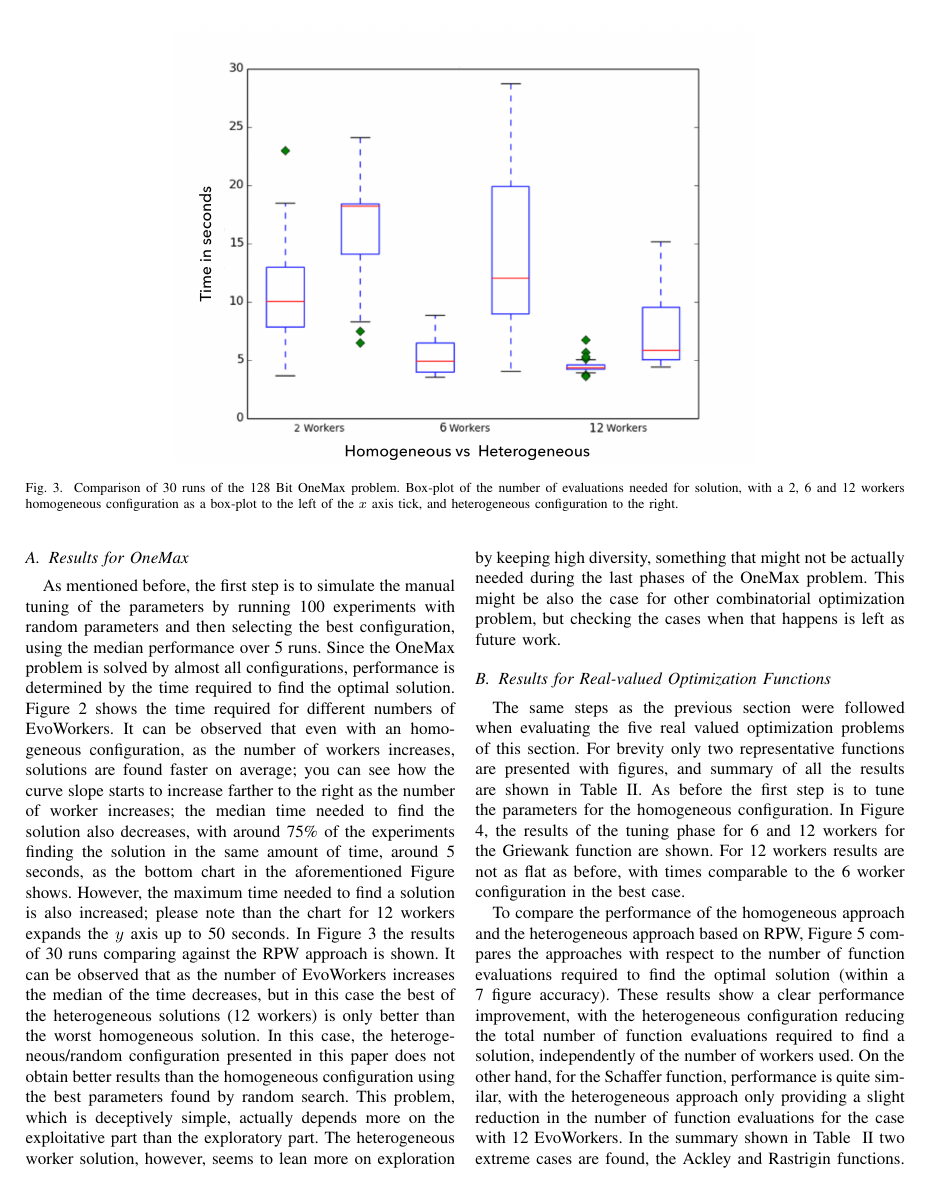
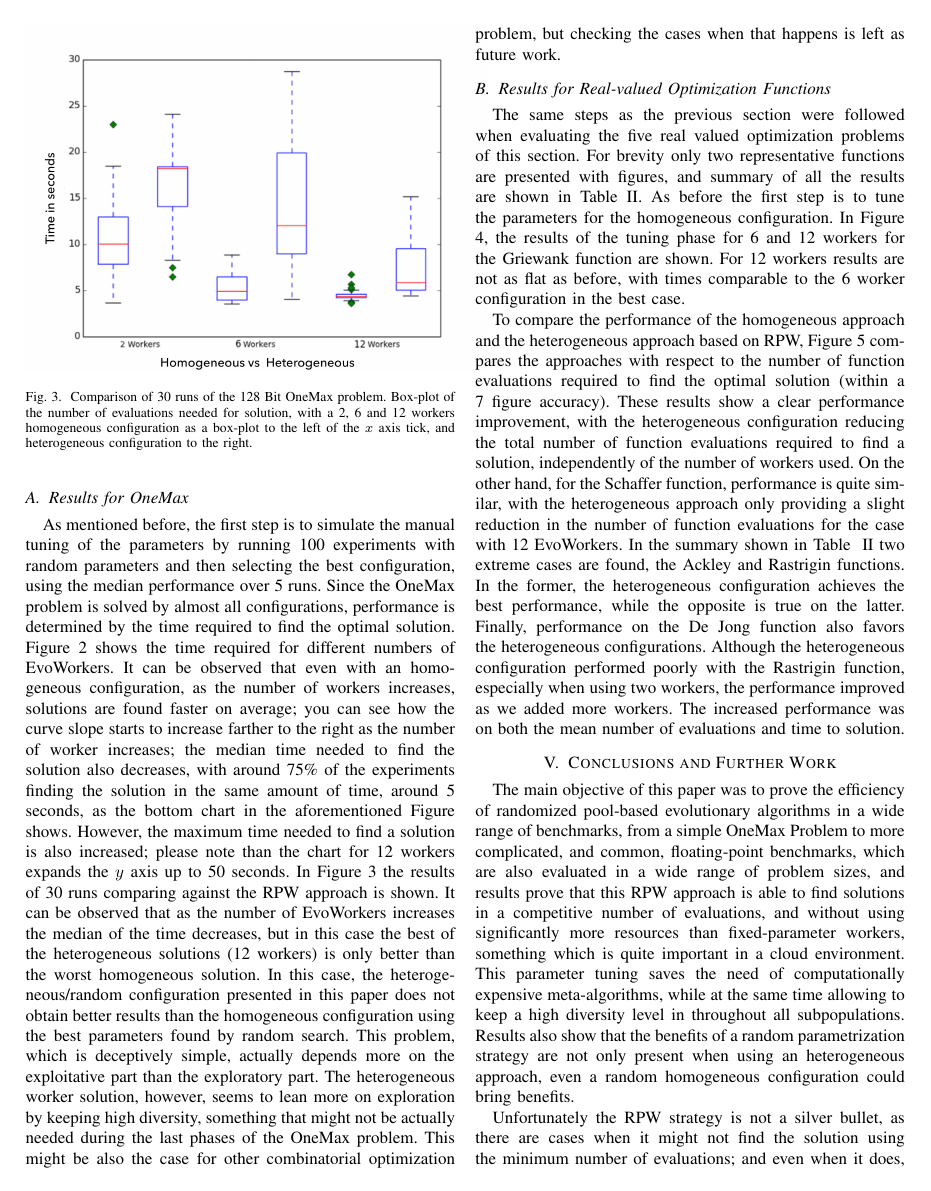
Before and after one commit to mariosky/RandomAWS, a LaTeX paper (random-aws-wcci-2020.tex): page 5 of 8. Compiled offline with pdfLaTeX; a missing font is replaced by an installed copy or a similar font; a LaTeX package or settings file that is missing is left out.

Commit message:
Addresses Fig 3 comments, refs #15; question for @mariosky

```diff
--- a/random-aws-wcci-2020.tex
+++ b/random-aws-wcci-2020.tex
@@ -392,16 +392,18 @@ Ackley functions,
 with the number of dimensions set to 100 in each case. For these problems we use a real-valued vector
 representation for each individual.
 
-  \begin{figure*}[h!tb]
+% The chart says time in seconds, while the caption says number of
+% evaluations. Which one is correct? - JJ
+  \begin{figure}[h!tb]
     \centering
-        \includegraphics[width=12cm]{img/one_max_comp.png}
+        \includegraphics[width=9.5cm]{img/one_max_comp.png}
     \caption{Comparison of 30 runs of the 128 Bit OneMax problem.
     Box-plot of the number of evaluations needed for solution, with a 2, 6 and 12 workers
     homogeneous configuration as a box-plot to the left of the $x$ axis
     tick, and heterogeneous configuration to the right.
     }
     \label{fig:comp-onemax}
-  \end{figure*}
+  \end{figure}
 %
 \subsection{Results for OneMax}
 
```
